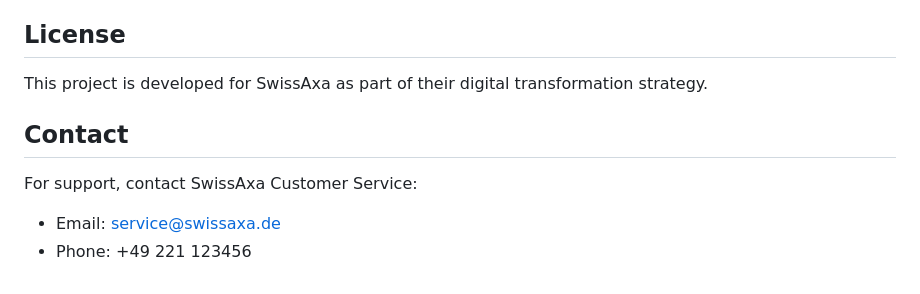
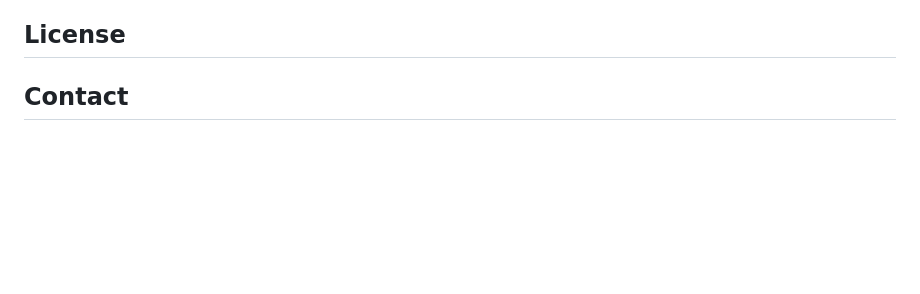
Before and after one commit to Phoebeoke3/Customer_self_service_portal, a Markdown page: README.md, the part around the change. Rendered like a GitHub page; blank space fills up the shorter version.

```diff
--- a/README.md
+++ b/README.md
@@ -152,10 +152,5 @@ The application uses SQLAlchemy with SQLite database and includes the following
 
 ## License
 
-This project is developed for SwissAxa as part of their digital transformation strategy.
 
 ## Contact
-
-For support, contact SwissAxa Customer Service:
-- Email: service@swissaxa.de
-- Phone: +49 221 123456
```
